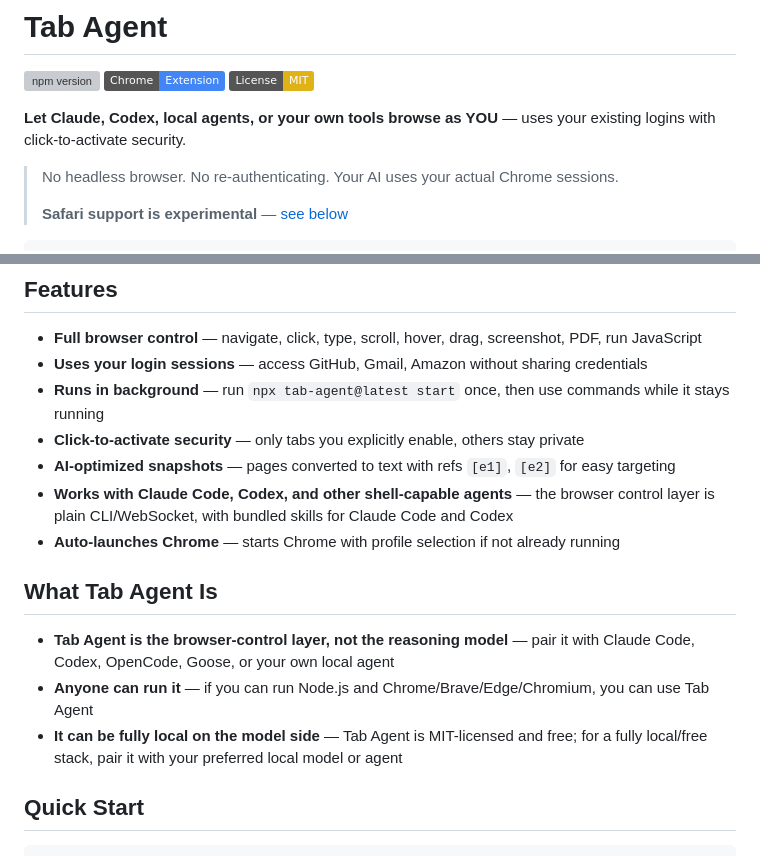
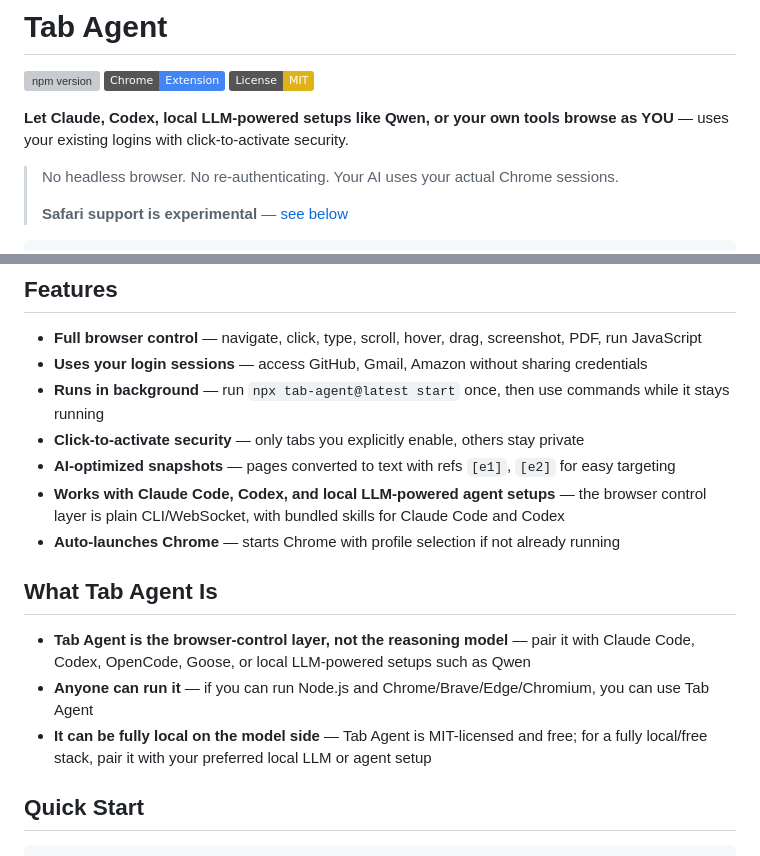
Before and after one commit to DrHB/tab-agent, a Markdown page: README.md, 2 parts joined by grey strips. Drawn GitHub-style; badges without logos; grey boxes are pictures that could not be loaded.

Commit message:
Clarify README wording for local LLM setups

```diff
--- a/README.md
+++ b/README.md
@@ -6,7 +6,7 @@
 [![Chrome](https://img.shields.io/badge/Chrome-Extension-4285F4?logo=googlechrome&logoColor=white)](https://github.com/DrHB/tab-agent)
 [![License: MIT](https://img.shields.io/badge/License-MIT-yellow.svg)](https://opensource.org/licenses/MIT)
 
-**Let Claude, Codex, local agents, or your own tools browse as YOU** — uses your existing logins with click-to-activate security.
+**Let Claude, Codex, local LLM-powered setups like Qwen, or your own tools browse as YOU** — uses your existing logins with click-to-activate security.
 
 > No headless browser. No re-authenticating. Your AI uses your actual Chrome sessions.
 >
@@ -55,14 +55,14 @@ Tab Agent is different — it uses your real Chrome with your real cookies:
 - **Runs in background** — run `npx tab-agent@latest start` once, then use commands while it stays running
 - **Click-to-activate security** — only tabs you explicitly enable, others stay private
 - **AI-optimized snapshots** — pages converted to text with refs `[e1]`, `[e2]` for easy targeting
-- **Works with Claude Code, Codex, and other shell-capable agents** — the browser control layer is plain CLI/WebSocket, with bundled skills for Claude Code and Codex
+- **Works with Claude Code, Codex, and local LLM-powered agent setups** — the browser control layer is plain CLI/WebSocket, with bundled skills for Claude Code and Codex
 - **Auto-launches Chrome** — starts Chrome with profile selection if not already running
 
 ## What Tab Agent Is
 
-- **Tab Agent is the browser-control layer, not the reasoning model** — pair it with Claude Code, Codex, OpenCode, Goose, or your own local agent
+- **Tab Agent is the browser-control layer, not the reasoning model** — pair it with Claude Code, Codex, OpenCode, Goose, or local LLM-powered setups such as Qwen
 - **Anyone can run it** — if you can run Node.js and Chrome/Brave/Edge/Chromium, you can use Tab Agent
-- **It can be fully local on the model side** — Tab Agent is MIT-licensed and free; for a fully local/free stack, pair it with your preferred local model or agent
+- **It can be fully local on the model side** — Tab Agent is MIT-licensed and free; for a fully local/free stack, pair it with your preferred local LLM or agent setup
 
 ## Quick Start
 
```
